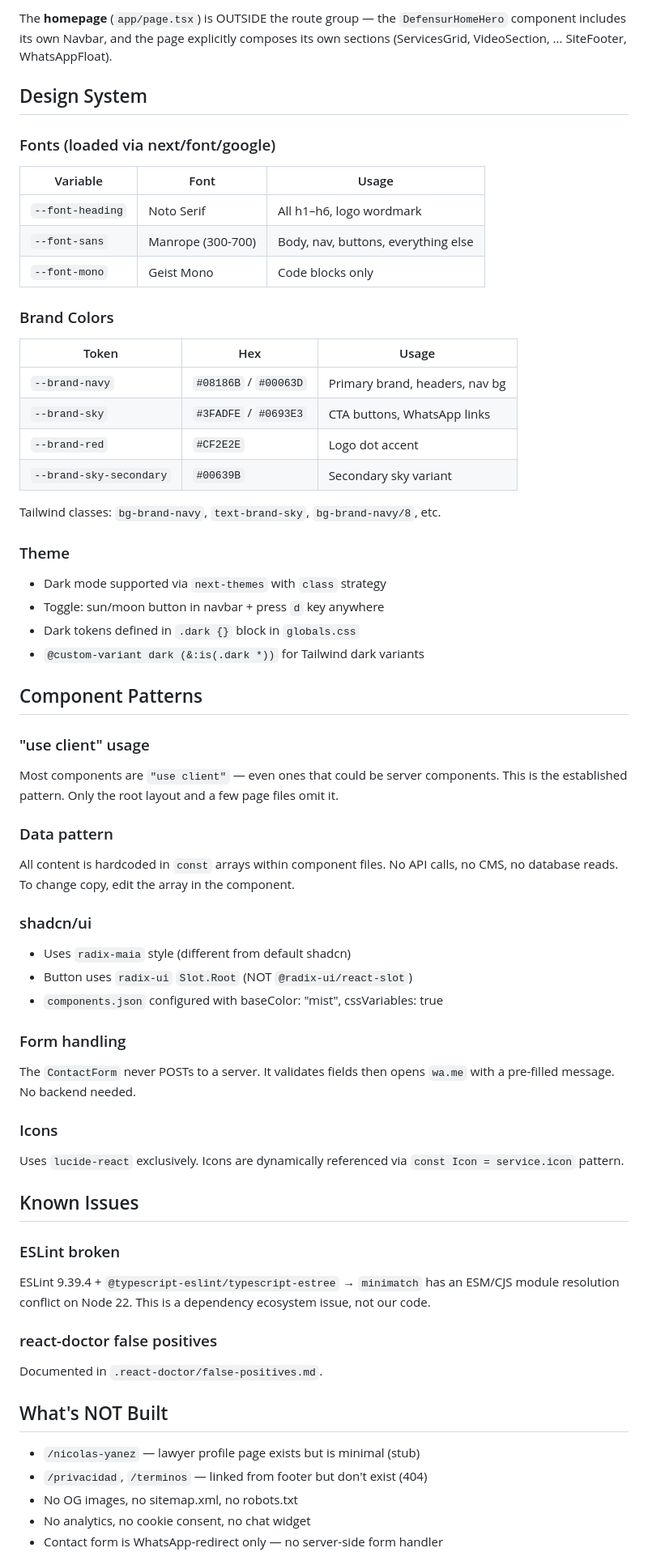
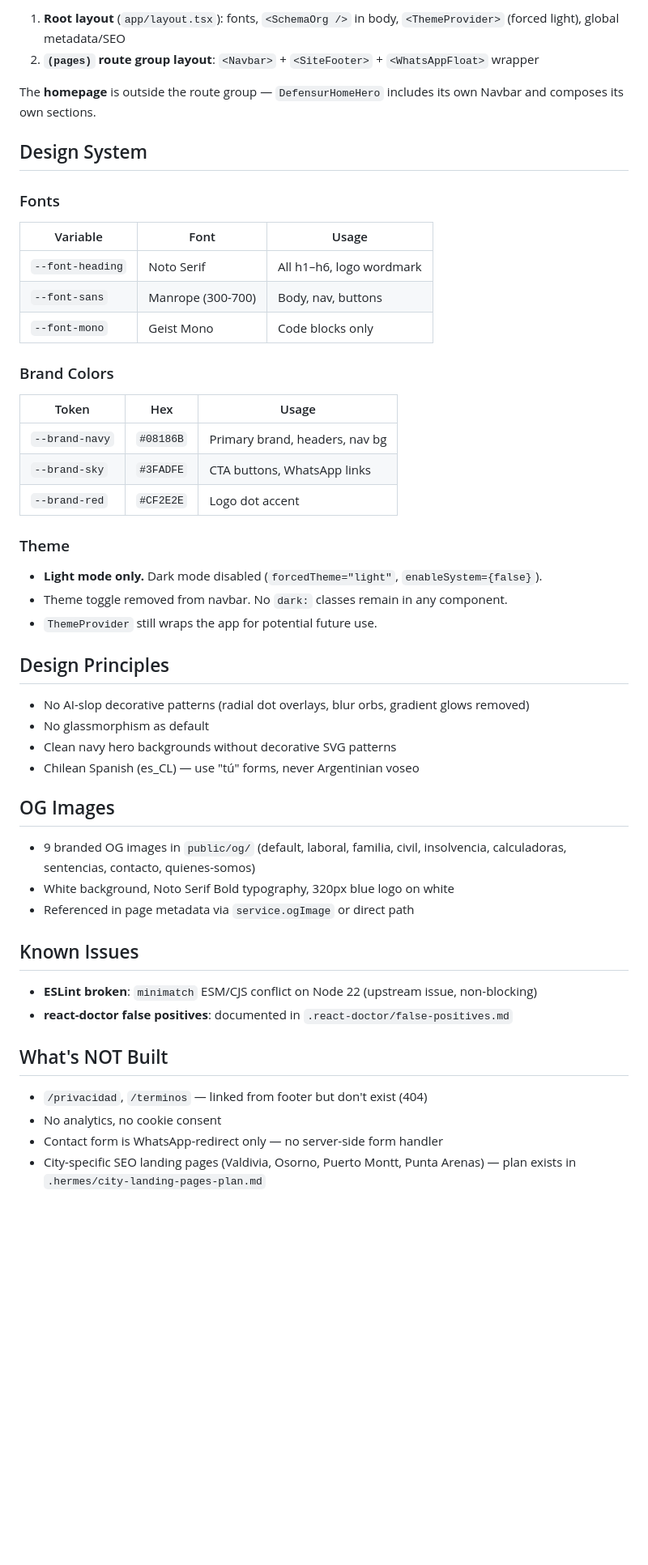
Before and after one commit to objval/defensur, a Markdown page: AGENTS.md, the part around one of its changes. Shown at 81% size. Drawn GitHub-style; blank space fills up the shorter version.

Commit message:
docs: update AGENTS.md to reflect refactored architecture

```diff
--- a/AGENTS.md
+++ b/AGENTS.md
@@ -81,63 +62,52 @@ public/team/                # 7 .webp team member photos
 
-The **homepage** (`app/page.tsx`) is OUTSIDE the route group — the `DefensurHomeHero` component includes its own Navbar, and the page explicitly composes its own sections (ServicesGrid, VideoSection, ... SiteFooter, WhatsAppFloat).
+1. **Root layout** (`app/layout.tsx`): fonts, `<SchemaOrg />` in body, `<ThemeProvider>` (forced light), global metadata/SEO
+2. **`(pages)` route group layout**: `<Navbar>` + `<SiteFooter>` + `<WhatsAppFloat>` wrapper
+
+The **homepage** is outside the route group — `DefensurHomeHero` includes its own Navbar and composes its own sections.
 
 ## Design System
 
-### Fonts (loaded via next/font/google)
+### Fonts
 | Variable | Font | Usage |
 |----------|------|-------|
 | `--font-heading` | Noto Serif | All h1–h6, logo wordmark |
-| `--font-sans` | Manrope (300-700) | Body, nav, buttons, everything else |
+| `--font-sans` | Manrope (300-700) | Body, nav, buttons |
 | `--font-mono` | Geist Mono | Code blocks only |
 
 ### Brand Colors
 | Token | Hex | Usage |
 |-------|-----|-------|
-| `--brand-navy` | `#08186B` / `#00063D` | Primary brand, headers, nav bg |
-| `--brand-sky` | `#3FADFE` / `#0693E3` | CTA buttons, WhatsApp links |
+| `--brand-navy` | `#08186B` | Primary brand, headers, nav bg |
+| `--brand-sky` | `#3FADFE` | CTA buttons, WhatsApp links |
 | `--brand-red` | `#CF2E2E` | Logo dot accent |
-| `--brand-sky-secondary` | `#00639B` | Secondary sky variant |
-
-Tailwind classes: `bg-brand-navy`, `text-brand-sky`, `bg-brand-navy/8`, etc.
 
 ### Theme
-- Dark mode supported via `next-themes` with `class` strategy
-- Toggle: sun/moon button in navbar + press `d` key anywhere
-- Dark tokens defined in `.dark {}` block in `globals.css`
-- `@custom-variant dark (&:is(.dark *))` for Tailwind dark variants
+- **Light mode only.** Dark mode disabled (`forcedTheme="light"`, `enableSystem={false}`).
+- Theme toggle removed from navbar. No `dark:` classes remain in any component.
+- `ThemeProvider` still wraps the app for potential future use.
 
-## Component Patterns
+## Design Principles
 
-### "use client" usage
-Most components are `"use client"` — even ones that could be server components. This is the established pattern. Only the root layout and a few page files omit it.
+- No AI-slop decorative patterns (radial dot overlays, blur orbs, gradient glows removed)
+- No glassmorphism as default
+- Clean navy hero backgrounds without decorative SVG patterns
+- Chilean Spanish (es_CL) — use "tú" forms, never Argentinian voseo
 
-### Data pattern
-All content is hardcoded in `const` arrays within component files. No API calls, no CMS, no database reads. To change copy, edit the array in the component.
+## OG Images
 
-### shadcn/ui
-- Uses `radix-maia` style (different from default shadcn)
-- Button uses `radix-ui` `Slot.Root` (NOT `@radix-ui/react-slot`)
-- `components.json` configured with baseColor: "mist", cssVariables: true
-
-### Form handling
-The `ContactForm` never POSTs to a server. It validates fields then opens `wa.me` with a pre-filled message. No backend needed.
-
-### Icons
-Uses `lucide-react` exclusively. Icons are dynamically referenced via `const Icon = service.icon` pattern.
+- 9 branded OG images in `public/og/` (default, laboral, familia, civil, insolvencia, calculadoras, sentencias, contacto, quienes-somos)
+- White background, Noto Serif Bold typography, 320px blue logo on white
+- Referenced in page metadata via `service.ogImage` or direct path
 
 ## Known Issues
 
-### ESLint broken
-ESLint 9.39.4 + `@typescript-eslint/typescript-estree` → `minimatch` has an ESM/CJS module resolution conflict on Node 22. This is a dependency ecosystem issue, not our code.
-
-### react-doctor false positives
-Documented in `.react-doctor/false-positives.md`.
+- **ESLint broken**: `minimatch` ESM/CJS conflict on Node 22 (upstream issue, non-blocking)
+- **react-doctor false positives**: documented in `.react-doctor/false-positives.md`
 
 ## What's NOT Built
 
-- `/nicolas-yanez` — lawyer profile page exists but is minimal (stub)
 - `/privacidad`, `/terminos` — linked from footer but don't exist (404)
-- No OG images, no sitemap.xml, no robots.txt
-- No analytics, no cookie consent, no chat widget
+- No analytics, no cookie consent
 - Contact form is WhatsApp-redirect only — no server-side form handler
+- City-specific SEO landing pages (Valdivia, Osorno, Puerto Montt, Punta Arenas) — plan exists in `.hermes/city-landing-pages-plan.md`
 
```
Also changed, not shown: other parts of AGENTS.md (+48 -69 lines).
